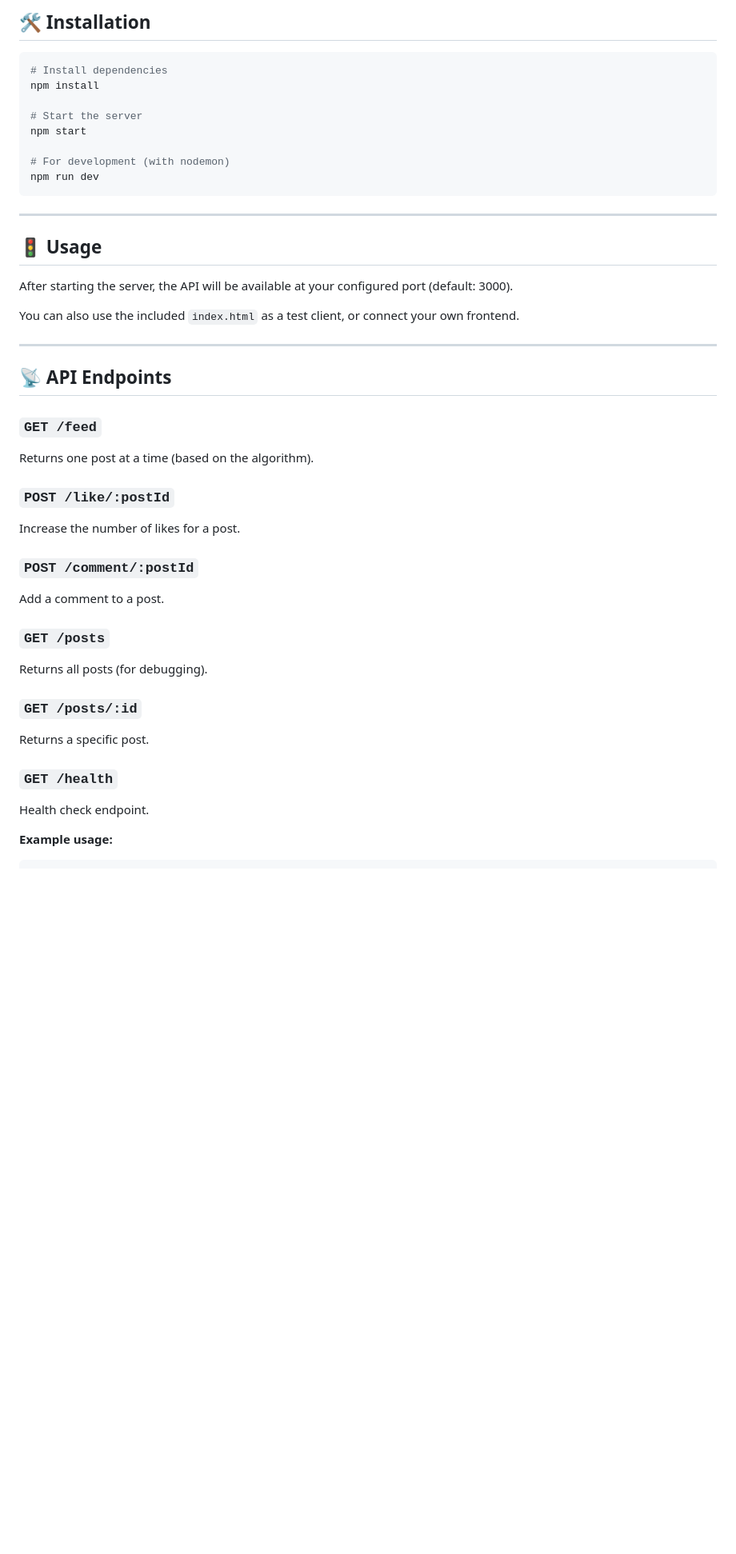
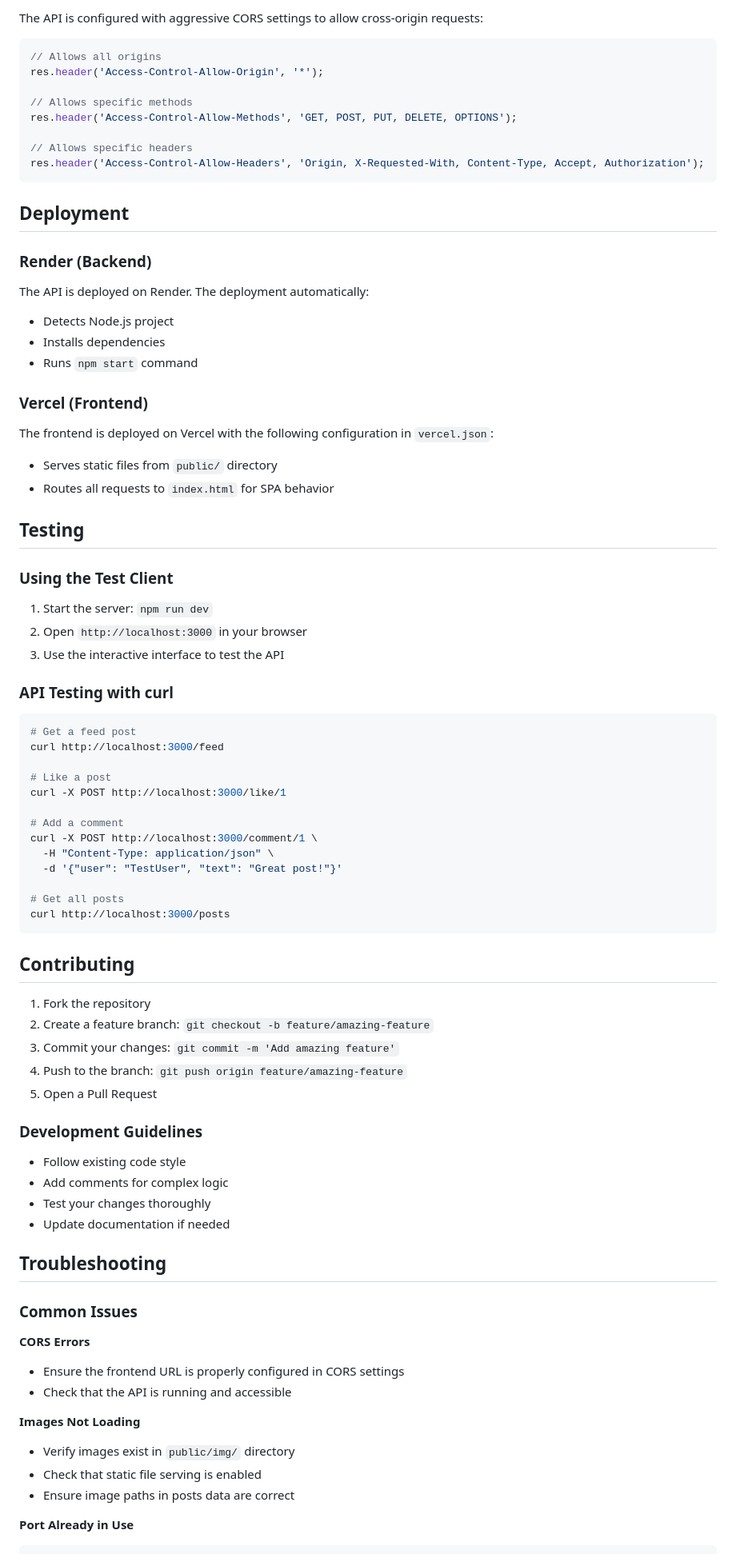
Before and after one commit to LHYEjoo/Social-API, a Markdown page: README.md, the part around one of its changes. Shown at 80% size. Rendered like a GitHub page; blank space fills up the shorter version.

Commit message:
Update README with comprehensive documentation and improved formatting

````diff
--- a/README.md
+++ b/README.md
@@ -46,46 +160,81 @@ Social-API/
 
-## 🛠️ Installation
+The API is configured with aggressive CORS settings to allow cross-origin requests:
+
+```javascript
+// Allows all origins
+res.header('Access-Control-Allow-Origin', '*');
+
+// Allows specific methods
+res.header('Access-Control-Allow-Methods', 'GET, POST, PUT, DELETE, OPTIONS');
+
+// Allows specific headers
+res.header('Access-Control-Allow-Headers', 'Origin, X-Requested-With, Content-Type, Accept, Authorization');
+```
+
+## Deployment
+
+### Render (Backend)
+The API is deployed on Render. The deployment automatically:
+- Detects Node.js project
+- Installs dependencies
+- Runs `npm start` command
+
+### Vercel (Frontend)
+The frontend is deployed on Vercel with the following configuration in `vercel.json`:
+- Serves static files from `public/` directory
+- Routes all requests to `index.html` for SPA behavior
+
+## Testing
+
+### Using the Test Client
+1. Start the server: `npm run dev`
+2. Open `http://localhost:3000` in your browser
+3. Use the interactive interface to test the API
+
+### API Testing with curl
 
 ```bash
-# Install dependencies
-npm install
+# Get a feed post
+curl http://localhost:3000/feed
 
-# Start the server
-npm start
+# Like a post
+curl -X POST http://localhost:3000/like/1
 
-# For development (with nodemon)
-npm run dev
+# Add a comment
+curl -X POST http://localhost:3000/comment/1 \
+  -H "Content-Type: application/json" \
+  -d '{"user": "TestUser", "text": "Great post!"}'
+
+# Get all posts
+curl http://localhost:3000/posts
 ```
 
----
+## Contributing
 
-## 🚦 Usage
+1. Fork the repository
+2. Create a feature branch: `git checkout -b feature/amazing-feature`
+3. Commit your changes: `git commit -m 'Add amazing feature'`
+4. Push to the branch: `git push origin feature/amazing-feature`
+5. Open a Pull Request
 
-After starting the server, the API will be available at your configured port (default: 3000).
+### Development Guidelines
+- Follow existing code style
+- Add comments for complex logic
+- Test your changes thoroughly
+- Update documentation if needed
 
-You can also use the included `index.html` as a test client, or connect your own frontend.
+## Troubleshooting
 
----
+### Common Issues
 
-## 📡 API Endpoints
+**CORS Errors**
+- Ensure the frontend URL is properly configured in CORS settings
+- Check that the API is running and accessible
 
-### `GET /feed`
-Returns one post at a time (based on the algorithm).
+**Images Not Loading**
+- Verify images exist in `public/img/` directory
+- Check that static file serving is enabled
+- Ensure image paths in posts data are correct
 
-### `POST /like/:postId`
-Increase the number of likes for a post.
-
-### `POST /comment/:postId`
-Add a comment to a post.
-
-### `GET /posts`
-Returns all posts (for debugging).
-
-### `GET /posts/:id`
-Returns a specific post.
-
-### `GET /health`
-Health check endpoint.
-
-**Example usage:**
+**Port Already in Use**
 ```bash
````
Also changed, not shown: other parts of README.md (+168 -93 lines).
